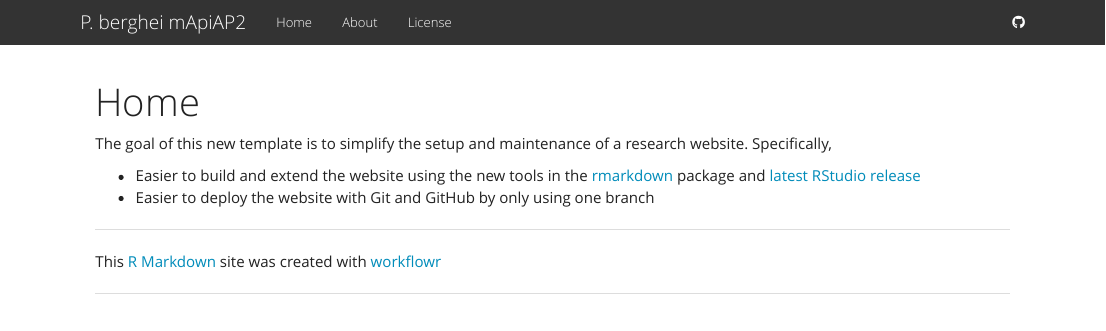
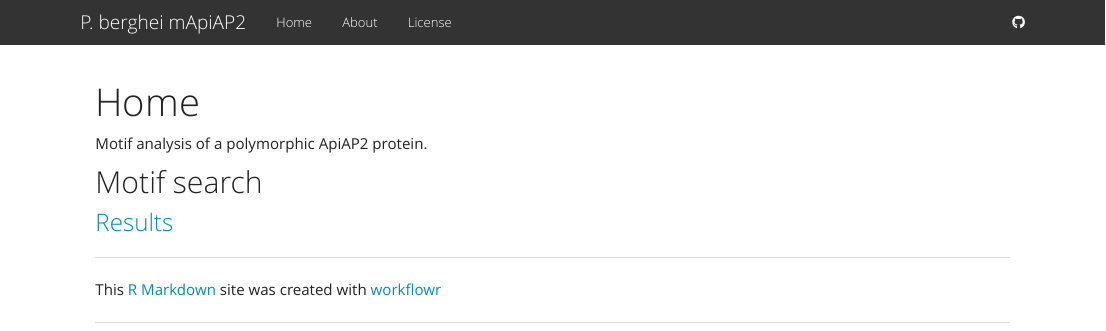
Before and after one commit to biophilross/pberghei_ap2mutant, an R Markdown document (analysis/index.Rmd): the page in a window 1100 px wide, from its top. Rendered offline with R 4.5, knitr and Pandoc, with nearby package versions.

Commit message:
wflow_commit(all = TRUE)

```diff
--- a/analysis/index.Rmd
+++ b/analysis/index.Rmd
@@ -5,11 +5,8 @@ output:
     toc: false
 ---
 
-The goal of this new template is to simplify the setup and maintenance of a research website.
-Specifically,
+Motif analysis of a polymorphic ApiAP2 protein.
 
-*  Easier to build and extend the website using the new tools in the [rmarkdown][] package and [latest RStudio release][rstudio]
-*  Easier to deploy the website with Git and GitHub by only using one branch
+## Motif search
 
-[rmarkdown]: http://rmarkdown.rstudio.com/rmarkdown_websites.htm
-[rstudio]: https://www.rstudio.com/products/rstudio/download/preview/
+### [Results](motif_search.html)
```
Also changed, not shown: analysis/about.Rmd (+1 -1 lines), analysis/motif_search.Rmd (+11 -2 lines).
